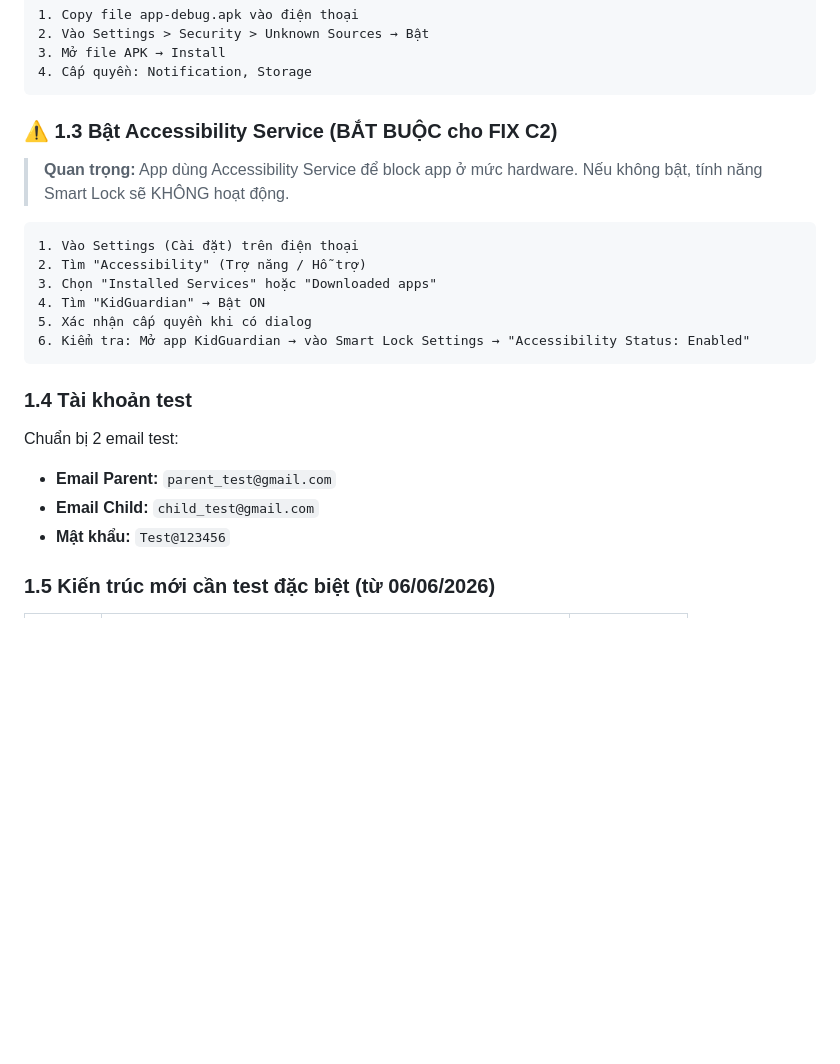
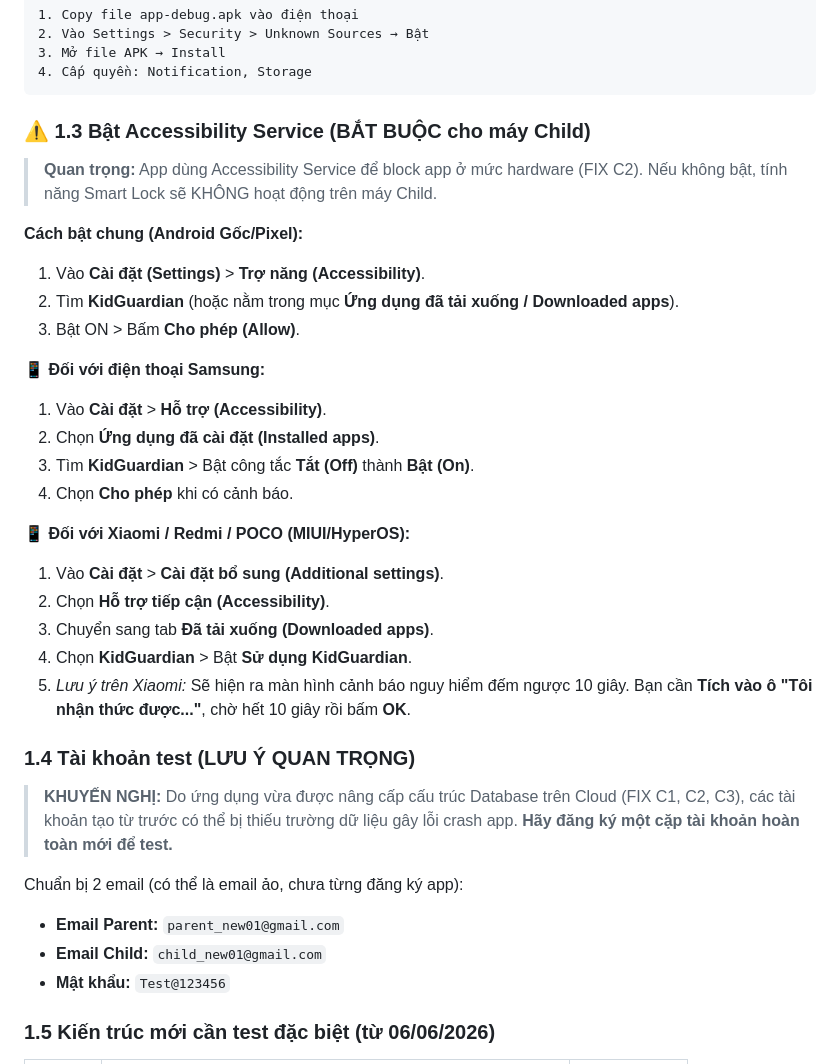
Before and after one commit to minhduc01168/KidGuardian-THPT, a Markdown page: docs/MANUAL_TEST_GUIDE.md, the part around the change. GitHub-like rendering; blank space fills up the shorter version.

Commit message:
docs: cập nhật MANUAL_TEST_GUIDE với hướng dẫn bật Accessibility chi tiết cho các máy Samsung, Xiaomi và khuyến nghị dùng tài khoản mới

````diff
--- a/docs/MANUAL_TEST_GUIDE.md
+++ b/docs/MANUAL_TEST_GUIDE.md
@@ -40,24 +40,37 @@
 4. Cấp quyền: Notification, Storage
 ```
 
-### ⚠️ 1.3 Bật Accessibility Service (BẮT BUỘC cho FIX C2)
+### ⚠️ 1.3 Bật Accessibility Service (BẮT BUỘC cho máy Child)
 
-> **Quan trọng:** App dùng Accessibility Service để block app ở mức hardware.
-> Nếu không bật, tính năng Smart Lock sẽ KHÔNG hoạt động.
+> **Quan trọng:** App dùng Accessibility Service để block app ở mức hardware (FIX C2).
+> Nếu không bật, tính năng Smart Lock sẽ KHÔNG hoạt động trên máy Child.
 
-```
-1. Vào Settings (Cài đặt) trên điện thoại
-2. Tìm "Accessibility" (Trợ năng / Hỗ trợ)
-3. Chọn "Installed Services" hoặc "Downloaded apps"
-4. Tìm "KidGuardian" → Bật ON
-5. Xác nhận cấp quyền khi có dialog
-6. Kiểm tra: Mở app KidGuardian → vào Smart Lock Settings → "Accessibility Status: Enabled"
-```
+**Cách bật chung (Android Gốc/Pixel):**
+1. Vào **Cài đặt (Settings)** > **Trợ năng (Accessibility)**.
+2. Tìm **KidGuardian** (hoặc nằm trong mục **Ứng dụng đã tải xuống / Downloaded apps**).
+3. Bật ON > Bấm **Cho phép (Allow)**.
 
-### 1.4 Tài khoản test
-Chuẩn bị 2 email test:
-- **Email Parent:** `parent_test@gmail.com`
-- **Email Child:** `child_test@gmail.com`
+**📱 Đối với điện thoại Samsung:**
+1. Vào **Cài đặt** > **Hỗ trợ (Accessibility)**.
+2. Chọn **Ứng dụng đã cài đặt (Installed apps)**.
+3. Tìm **KidGuardian** > Bật công tắc **Tắt (Off)** thành **Bật (On)**.
+4. Chọn **Cho phép** khi có cảnh báo.
+
+**📱 Đối với Xiaomi / Redmi / POCO (MIUI/HyperOS):**
+1. Vào **Cài đặt** > **Cài đặt bổ sung (Additional settings)**.
+2. Chọn **Hỗ trợ tiếp cận (Accessibility)**.
+3. Chuyển sang tab **Đã tải xuống (Downloaded apps)**.
+4. Chọn **KidGuardian** > Bật **Sử dụng KidGuardian**.
+5. *Lưu ý trên Xiaomi:* Sẽ hiện ra màn hình cảnh báo nguy hiểm đếm ngược 10 giây. Bạn cần **Tích vào ô "Tôi nhận thức được..."**, chờ hết 10 giây rồi bấm **OK**.
+
+### 1.4 Tài khoản test (LƯU Ý QUAN TRỌNG)
+
+> **KHUYẾN NGHỊ:** Do ứng dụng vừa được nâng cấp cấu trúc Database trên Cloud (FIX C1, C2, C3), các tài khoản tạo từ trước có thể bị thiếu trường dữ liệu gây lỗi crash app.
+> **Hãy đăng ký một cặp tài khoản hoàn toàn mới để test.**
+
+Chuẩn bị 2 email (có thể là email ảo, chưa từng đăng ký app):
+- **Email Parent:** `parent_new01@gmail.com`
+- **Email Child:** `child_new01@gmail.com`
 - **Mật khẩu:** `Test@123456`
 
 ### 1.5 Kiến trúc mới cần test đặc biệt (từ 06/06/2026)
````
